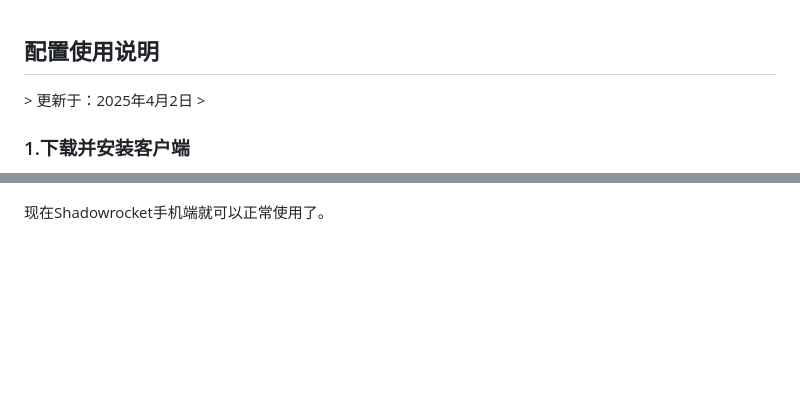
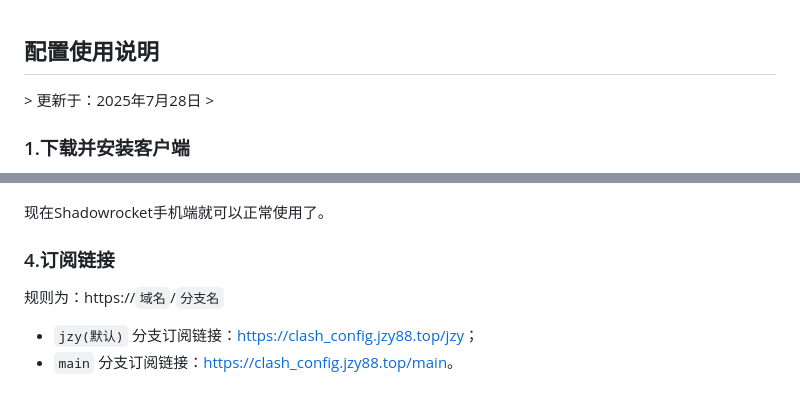
Before and after one commit to JiangZhiyan00/clash_config, a Markdown page: README.md, 2 parts joined by grey strips. Rendered like a GitHub page; blank space fills up the shorter version.

Commit message:
doc: 文档末尾新增订阅链接。

```diff
--- a/README.md
+++ b/README.md
@@ -1,5 +1,5 @@
 <h2>配置使用说明</h2>
-> 更新于：2025年4月2日
+> 更新于：2025年7月28日
 >
 
 <h3 id="JCmiJ">1.下载并安装客户端</h3>
@@ -67,3 +67,10 @@
    ![开启代理](images/手机端_Shadowrocket开启代理.png)
 
 现在Shadowrocket手机端就可以正常使用了。
+
+<h3 id="PasC5">4.订阅链接</h3>
+
+<font style="background:#DBF1B7;color:#2A4200">规则为：https://`域名`/`分支名`</font>
+
++ `jzy(默认)` 分支订阅链接：[https://clash_config.jzy88.top/jzy](https://clash_config.jzy88.top/jzy)；
++ `main` 分支订阅链接：[https://clash_config.jzy88.top/main](https://clash_config.jzy88.top/main)。
```
